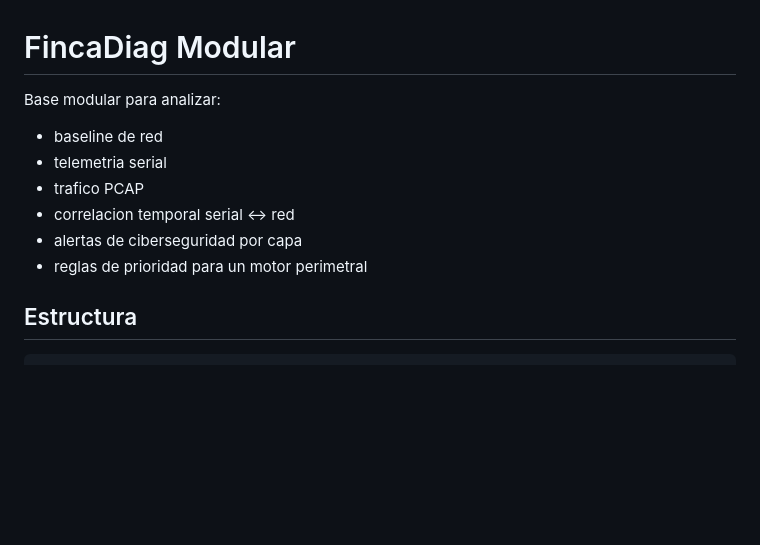
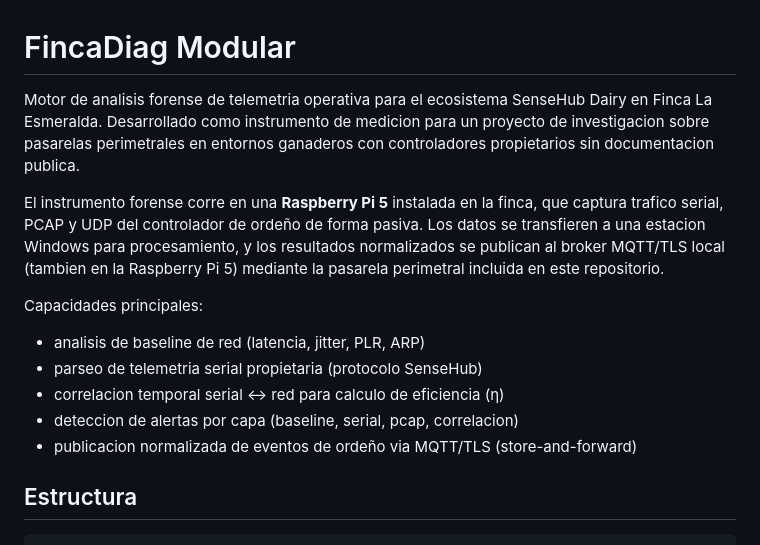
Before and after one commit to JorgeRe18/FincaDiag_Modular_codigo, a Markdown page: README.md, the part around the change. Rendered like a GitHub page; blank space fills up the shorter version.

Commit message:
docs: intro humanizada con contexto del proyecto y rol del Raspberry Pi 5

```diff
--- a/README.md
+++ b/README.md
@@ -1,13 +1,23 @@
 # FincaDiag Modular
 
-Base modular para analizar:
+Motor de analisis forense de telemetria operativa para el ecosistema SenseHub Dairy
+en Finca La Esmeralda. Desarrollado como instrumento de medicion para un proyecto de
+investigacion sobre pasarelas perimetrales en entornos ganaderos con controladores
+propietarios sin documentacion publica.
 
-- baseline de red
-- telemetria serial
-- trafico PCAP
-- correlacion temporal serial <-> red
-- alertas de ciberseguridad por capa
-- reglas de prioridad para un motor perimetral
+El instrumento forense corre en una **Raspberry Pi 5** instalada en la finca, que captura
+trafico serial, PCAP y UDP del controlador de ordeño de forma pasiva. Los datos se
+transfieren a una estacion Windows para procesamiento, y los resultados normalizados se
+publican al broker MQTT/TLS local (tambien en la Raspberry Pi 5) mediante la pasarela
+perimetral incluida en este repositorio.
+
+Capacidades principales:
+
+- analisis de baseline de red (latencia, jitter, PLR, ARP)
+- parseo de telemetria serial propietaria (protocolo SenseHub)
+- correlacion temporal serial ↔ red para calculo de eficiencia (η)
+- deteccion de alertas por capa (baseline, serial, pcap, correlacion)
+- publicacion normalizada de eventos de ordeño via MQTT/TLS (store-and-forward)
 
 ## Estructura
 
```
